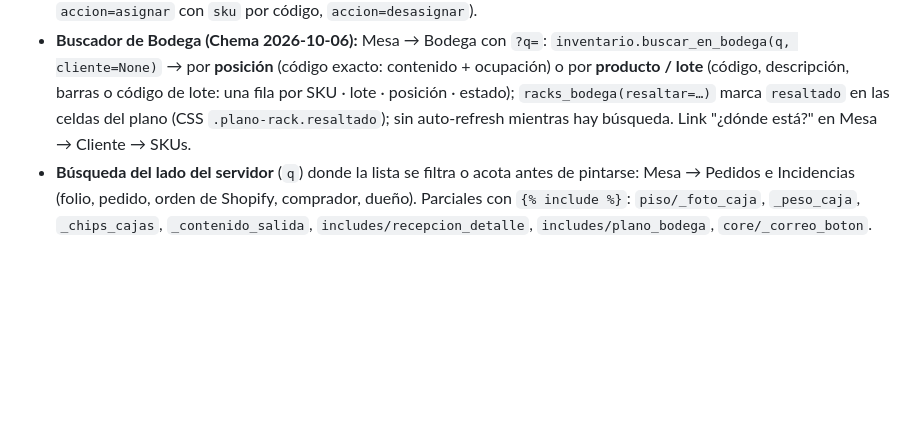
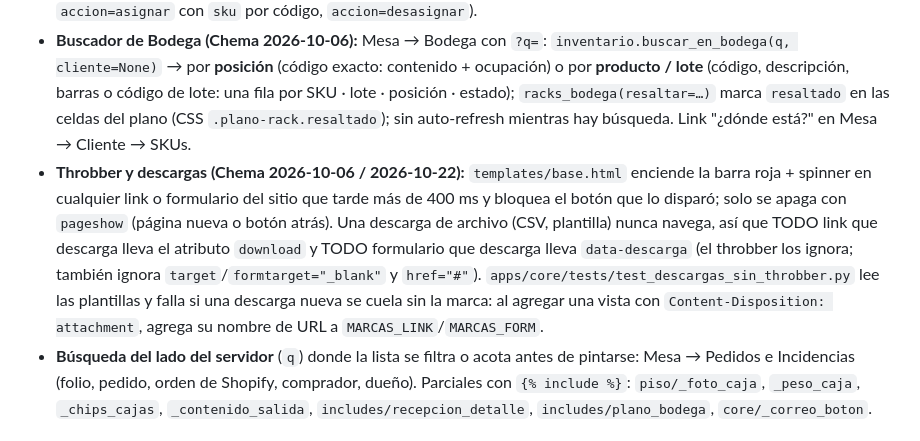
Before and after one commit to ChemaLebo/torre, a Markdown page: CONVENTIONS.md, the part around the change. Rendered like a GitHub page; blank space fills up the shorter version.

Commit message:
docs(CONVENTIONS): throbber y descargas: download en links, data-descarga en formularios y la prueba que lo vigila

```diff
--- a/CONVENTIONS.md
+++ b/CONVENTIONS.md
@@ -251,6 +251,7 @@ URLs (`mesa`): `dashboard` (KPIs del día: pedidos por estado, incidencias por S
 - **Fotos: miniatura y modal (Chema 2026-10-14):** `core.EvidenciaFoto.miniatura` (migración core 0012): al guardar nace una copia JPEG de 640 px (`generar_miniatura`, leída del storage; el original y su hash no se tocan; si no es imagen no hay miniatura). `core:evidencia_mini` (`evidencia/<pk>/mini/`) la sirve y cae al original si no existe; `core:evidencia` sirve el original; ambas con `Cache-Control: private, max-age=604800` (`respuesta_evidencia`, también para `rastreo:pod` / `pod_mini`). En las pantallas, cada foto va como `<a class="foto-ampliable" href=original><img src=mini loading=lazy></a>`; `templates/base.html` trae el `<dialog id="modal-foto">` global que abre el original al tocar (sin JS el enlace abre en otra pestaña). Backfill: `manage.py generar_miniaturas`.
 - **Producto fijo por posición (Chema 2026-10-13):** `catalogo.AsignacionPosicion` (ubicacion FK, sku OneToOne, orden 1|2; máximo 2 por posición: `MAXIMO_POR_POSICION`). Servicios `catalogo.services.asignar_producto(ubicacion, sku, actor)` (mueve si ya vivía en otra; eventos `producto_asignado` / `producto_desasignado` en `ubicacion`), `desasignar_producto(sku, actor)`, `asignaciones_de(ubicacion)`, `rack_de(sku)`. `inventario.capacidad_sku_en(ubicacion, sku, partes=1)` reparte el largo; `capacidad_asignada(ubicacion, sku)` usa partes = productos fijos de la posición. Carga desde el plan: `manage.py cargar_asignaciones --archivo plan-acomodo-posiciones.csv [--aplicar]` (columnas `nombre_nuevo`, `producto`; deja exactamente esos productos por posición). En Bodega → Posiciones: pill `fijo: SKU` por posición y en el modal Editar el bloque **Productos fijos** (POST `accion=asignar` con `sku` por código, `accion=desasignar`).
 - **Buscador de Bodega (Chema 2026-10-06):** Mesa → Bodega con `?q=`: `inventario.buscar_en_bodega(q, cliente=None)` → por **posición** (código exacto: contenido + ocupación) o por **producto / lote** (código, descripción, barras o código de lote: una fila por SKU · lote · posición · estado); `racks_bodega(resaltar=…)` marca `resaltado` en las celdas del plano (CSS `.plano-rack.resaltado`); sin auto-refresh mientras hay búsqueda. Link "¿dónde está?" en Mesa → Cliente → SKUs.
+- **Throbber y descargas (Chema 2026-10-06 / 2026-10-22):** `templates/base.html` enciende la barra roja + spinner en cualquier link o formulario del sitio que tarde más de 400 ms y bloquea el botón que lo disparó; solo se apaga con `pageshow` (página nueva o botón atrás). Una descarga de archivo (CSV, plantilla) nunca navega, así que TODO link que descarga lleva el atributo `download` y TODO formulario que descarga lleva `data-descarga` (el throbber los ignora; también ignora `target`/`formtarget="_blank"` y `href="#"`). `apps/core/tests/test_descargas_sin_throbber.py` lee las plantillas y falla si una descarga nueva se cuela sin la marca: al agregar una vista con `Content-Disposition: attachment`, agrega su nombre de URL a `MARCAS_LINK`/`MARCAS_FORM`.
 - **Búsqueda del lado del servidor** (`q`) donde la lista se filtra o acota antes de pintarse: Mesa → Pedidos e Incidencias (folio, pedido, orden de Shopify, comprador, dueño). Parciales con `{% include %}`: `piso/_foto_caja`, `_peso_caja`, `_chips_cajas`, `_contenido_salida`, `includes/recepcion_detalle`, `includes/plano_bodega`, `core/_correo_boton`.
 
 ## Estilo de mensajes al usuario (copy)
```
